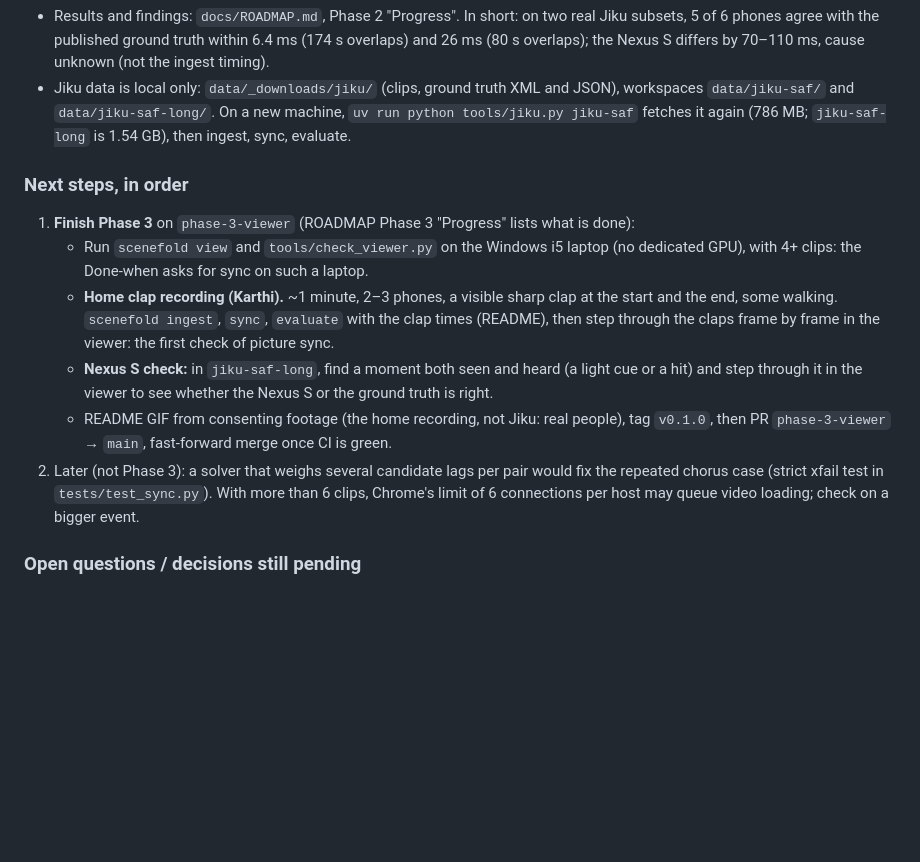
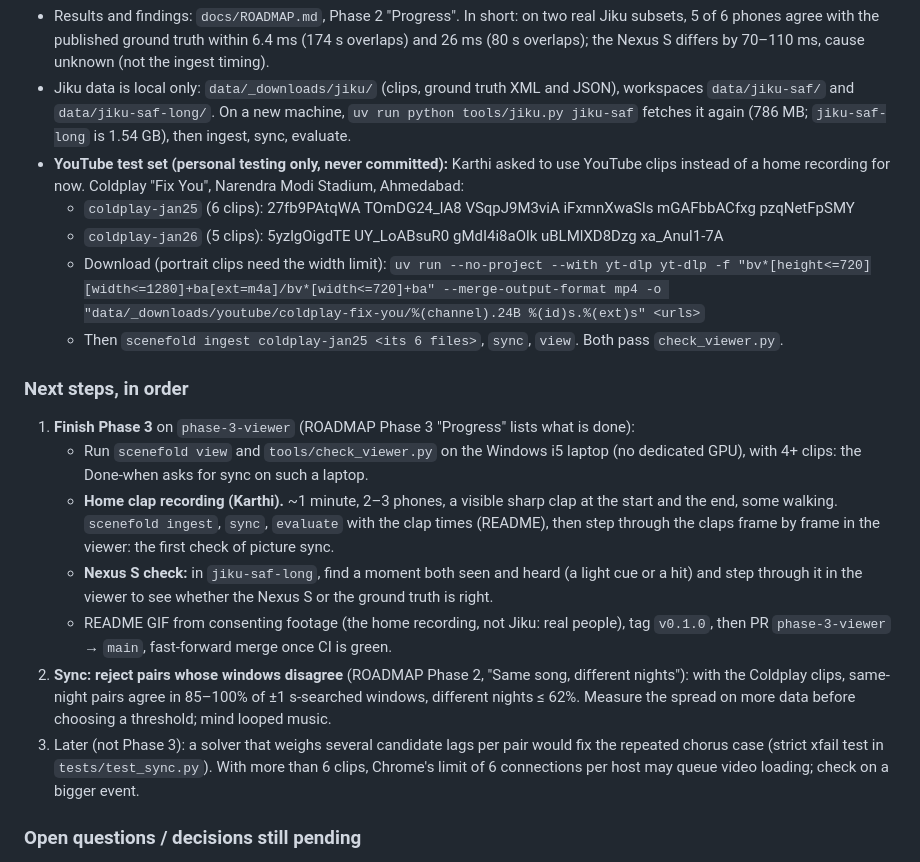
Before and after one commit to karthi-ai-engineer/SceneFold, a Markdown page: docs/HANDOFF.md, the part around the change. Rendered like a GitHub page; blank space fills up the shorter version.

```diff
--- a/docs/HANDOFF.md
+++ b/docs/HANDOFF.md
@@ -83,6 +83,13 @@ node --test web/tests/sync.test.mjs  # the viewer's timing rules (needs Node 18+
 - Jiku data is local only: `data/_downloads/jiku/` (clips, ground truth XML and JSON), workspaces
   `data/jiku-saf/` and `data/jiku-saf-long/`. On a new machine, `uv run python tools/jiku.py jiku-saf`
   fetches it again (786 MB; `jiku-saf-long` is 1.54 GB), then ingest, sync, evaluate.
+- **YouTube test set (personal testing only, never committed):** Karthi asked to use YouTube clips
+  instead of a home recording for now. Coldplay "Fix You", Narendra Modi Stadium, Ahmedabad:
+  - `coldplay-jan25` (6 clips): 27fb9PAtqWA TOmDG24_lA8 VSqpJ9M3viA iFxmnXwaSls mGAFbbACfxg pzqNetFpSMY
+  - `coldplay-jan26` (5 clips): 5yzlgOigdTE UY_LoABsuR0 gMdI4i8aOlk uBLMlXD8Dzg xa_Anul1-7A
+  - Download (portrait clips need the width limit):
+    `uv run --no-project --with yt-dlp yt-dlp -f "bv*[height<=720][width<=1280]+ba[ext=m4a]/bv*[width<=720]+ba" --merge-output-format mp4 -o "data/_downloads/youtube/coldplay-fix-you/%(channel).24B %(id)s.%(ext)s" <urls>`
+  - Then `scenefold ingest coldplay-jan25 <its 6 files>`, `sync`, `view`. Both pass `check_viewer.py`.
 
 ### Next steps, in order
 
@@ -96,7 +103,10 @@ node --test web/tests/sync.test.mjs  # the viewer's timing rules (needs Node 18+
      and step through it in the viewer to see whether the Nexus S or the ground truth is right.
    - README GIF from consenting footage (the home recording, not Jiku: real people), tag `v0.1.0`,
      then PR `phase-3-viewer` → `main`, fast-forward merge once CI is green.
-2. Later (not Phase 3): a solver that weighs several candidate lags per pair would fix the repeated
+2. **Sync: reject pairs whose windows disagree** (ROADMAP Phase 2, "Same song, different nights"):
+   with the Coldplay clips, same-night pairs agree in 85–100% of ±1 s-searched windows, different
+   nights ≤ 62%. Measure the spread on more data before choosing a threshold; mind looped music.
+3. Later (not Phase 3): a solver that weighs several candidate lags per pair would fix the repeated
    chorus case (strict xfail test in `tests/test_sync.py`). With more than 6 clips, Chrome's limit
    of 6 connections per host may queue video loading; check on a bigger event.
 
```
Also changed, not shown: docs/ROADMAP.md (+9 -0 lines).
